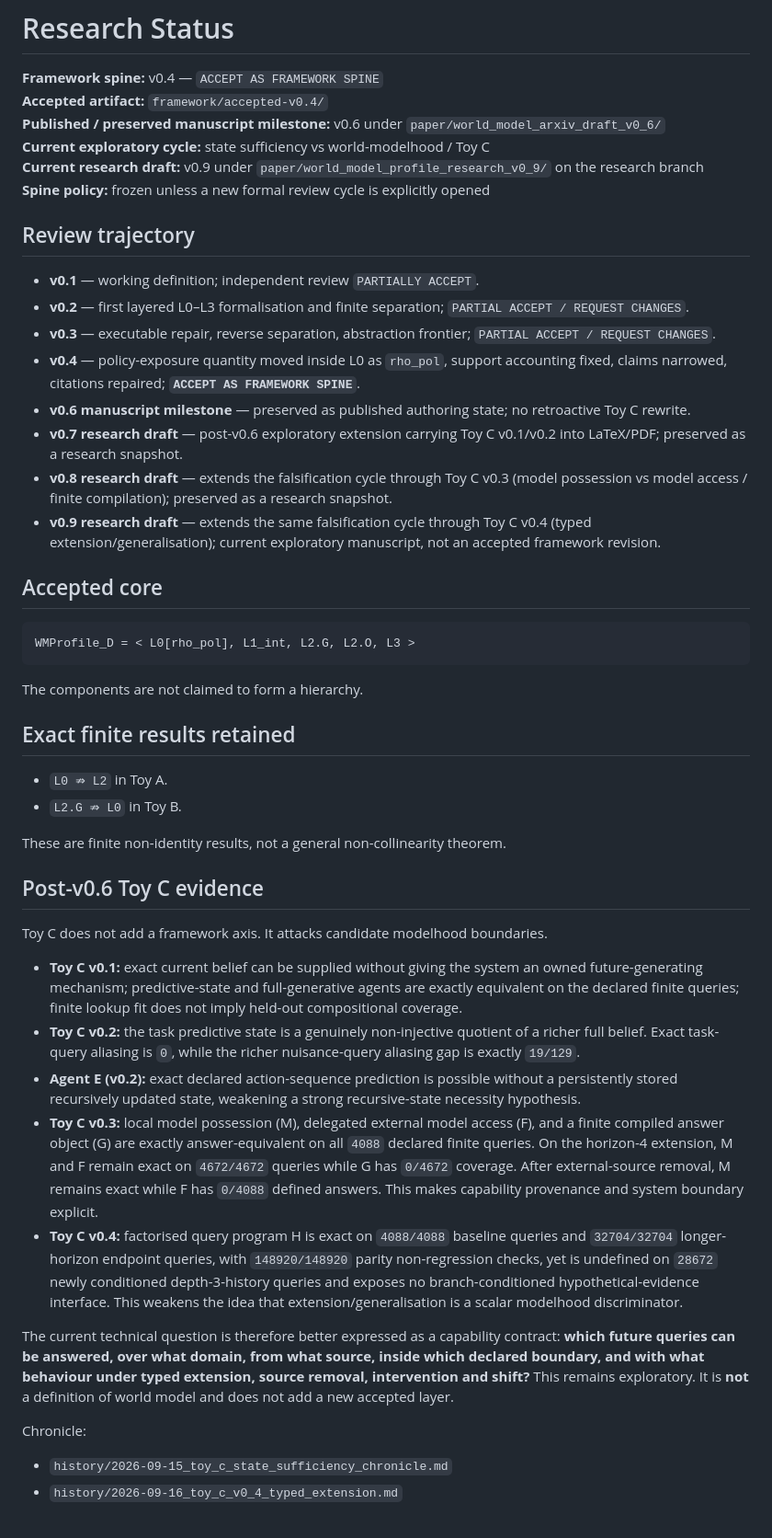
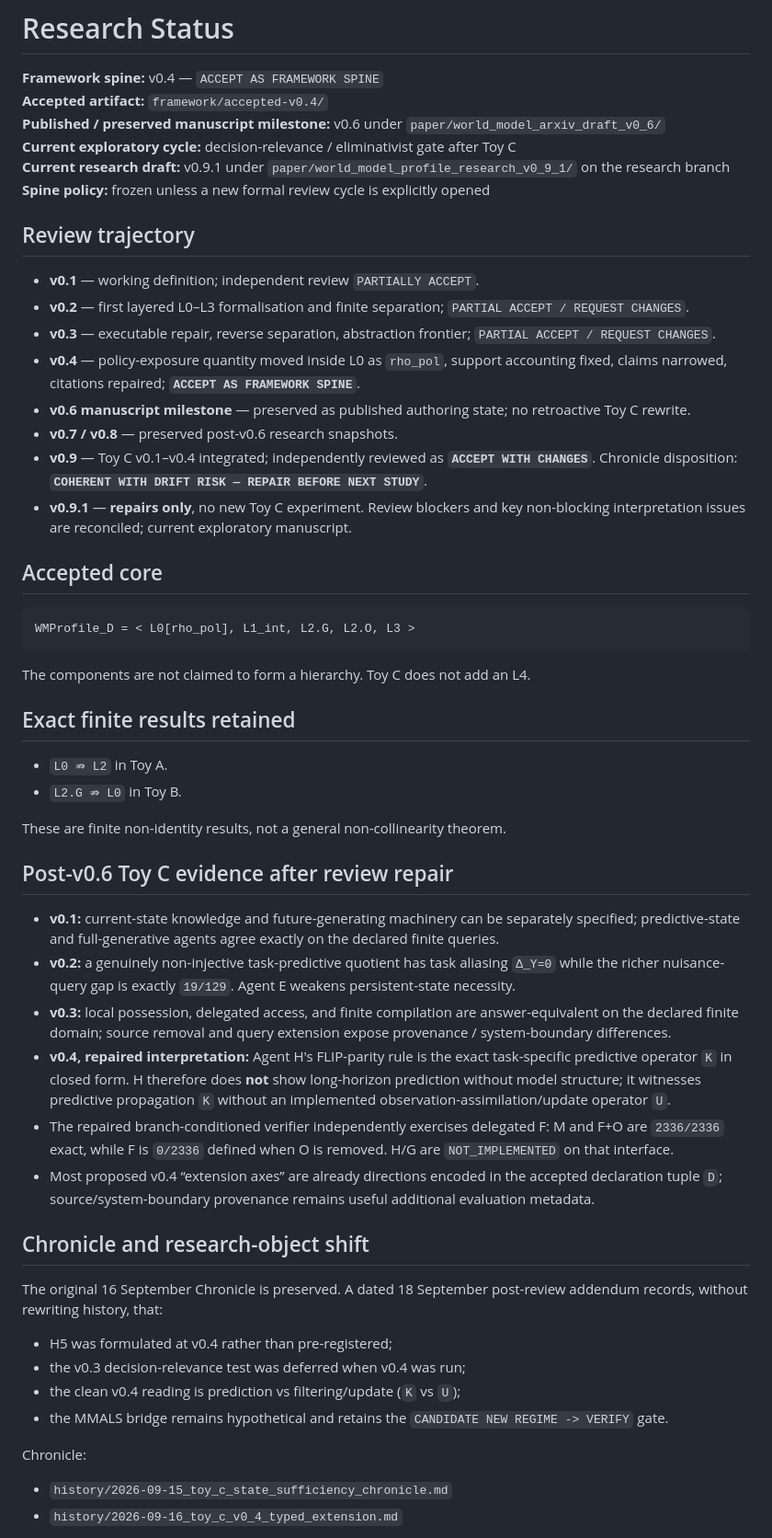
Before and after one commit to gharbonnier78/world-model-profile, a Markdown page: STATUS.md, the part around one of its changes. Shown at 92% size. Rendered like a GitHub page.

Commit message:
status: advance current research draft to v0.9.1 repairs

````diff
--- a/STATUS.md
+++ b/STATUS.md
@@ -3,8 +3,8 @@
 **Framework spine:** v0.4 — `ACCEPT AS FRAMEWORK SPINE`
 **Accepted artifact:** `framework/accepted-v0.4/`
 **Published / preserved manuscript milestone:** v0.6 under `paper/world_model_arxiv_draft_v0_6/`
-**Current exploratory cycle:** state sufficiency vs world-modelhood / Toy C
-**Current research draft:** v0.9 under `paper/world_model_profile_research_v0_9/` on the research branch
+**Current exploratory cycle:** decision-relevance / eliminativist gate after Toy C
+**Current research draft:** v0.9.1 under `paper/world_model_profile_research_v0_9_1/` on the research branch
 **Spine policy:** frozen unless a new formal review cycle is explicitly opened
 
 ## Review trajectory
@@ -14,9 +14,9 @@
 - **v0.3** — executable repair, reverse separation, abstraction frontier; `PARTIAL ACCEPT / REQUEST CHANGES`.
 - **v0.4** — policy-exposure quantity moved inside L0 as `rho_pol`, support accounting fixed, claims narrowed, citations repaired; **`ACCEPT AS FRAMEWORK SPINE`**.
 - **v0.6 manuscript milestone** — preserved as published authoring state; no retroactive Toy C rewrite.
-- **v0.7 research draft** — post-v0.6 exploratory extension carrying Toy C v0.1/v0.2 into LaTeX/PDF; preserved as a research snapshot.
-- **v0.8 research draft** — extends the falsification cycle through Toy C v0.3 (model possession vs model access / finite compilation); preserved as a research snapshot.
-- **v0.9 research draft** — extends the same falsification cycle through Toy C v0.4 (typed extension/generalisation); current exploratory manuscript, not an accepted framework revision.
+- **v0.7 / v0.8** — preserved post-v0.6 research snapshots.
+- **v0.9** — Toy C v0.1–v0.4 integrated; independently reviewed as **`ACCEPT WITH CHANGES`**. Chronicle disposition: **`COHERENT WITH DRIFT RISK — REPAIR BEFORE NEXT STUDY`**.
+- **v0.9.1** — **repairs only**, no new Toy C experiment. Review blockers and key non-blocking interpretation issues are reconciled; current exploratory manuscript.
 
 ## Accepted core
 
@@ -24,7 +24,7 @@
 WMProfile_D = < L0[rho_pol], L1_int, L2.G, L2.O, L3 >
 ```
 
-The components are not claimed to form a hierarchy.
+The components are not claimed to form a hierarchy. Toy C does not add an L4.
 
 ## Exact finite results retained
 
@@ -33,20 +33,25 @@ The components are not claimed to form a hierarchy.
 
 These are finite non-identity results, not a general non-collinearity theorem.
 
-## Post-v0.6 Toy C evidence
+## Post-v0.6 Toy C evidence after review repair
 
-Toy C does not add a framework axis. It attacks candidate modelhood boundaries.
+- **v0.1:** current-state knowledge and future-generating machinery can be separately specified; predictive-state and full-generative agents agree exactly on the declared finite queries.
+- **v0.2:** a genuinely non-injective task-predictive quotient has task aliasing `Δ_Y=0` while the richer nuisance-query gap is exactly `19/129`. Agent E weakens persistent-state necessity.
+- **v0.3:** local possession, delegated access, and finite compilation are answer-equivalent on the declared finite domain; source removal and query extension expose provenance / system-boundary differences.
+- **v0.4, repaired interpretation:** Agent H's FLIP-parity rule is the exact task-specific predictive operator `K` in closed form. H therefore does **not** show long-horizon prediction without model structure; it witnesses predictive propagation `K` without an implemented observation-assimilation/update operator `U`.
+- The repaired branch-conditioned verifier independently exercises delegated F: M and F+O are `2336/2336` exact, while F is `0/2336` defined when O is removed. H/G are `NOT_IMPLEMENTED` on that interface.
+- Most proposed v0.4 “extension axes” are already directions encoded in the accepted declaration tuple `D`; source/system-boundary provenance remains useful additional evaluation metadata.
 
-- **Toy C v0.1:** exact current belief can be supplied without giving the system an owned future-generating mechanism; predictive-state and full-generative agents are exactly equivalent on the declared finite queries; finite lookup fit does not imply held-out compositional coverage.
-- **Toy C v0.2:** the task predictive state is a genuinely non-injective quotient of a richer full belief. Exact task-query aliasing is `0`, while the richer nuisance-query aliasing gap is exactly `19/129`.
-- **Agent E (v0.2):** exact declared action-sequence prediction is possible without a persistently stored recursively updated state, weakening a strong recursive-state necessity hypothesis.
-- **Toy C v0.3:** local model possession (M), delegated external model access (F), and a finite compiled answer object (G) are exactly answer-equivalent on all `4088` declared finite queries. On the horizon-4 extension, M and F remain exact on `4672/4672` queries while G has `0/4672` coverage. After external-source removal, M remains exact while F has `0/4088` defined answers. This makes capability provenance and system boundary explicit.
-- **Toy C v0.4:** factorised query program H is exact on `4088/4088` baseline queries and `32704/32704` longer-horizon endpoint queries, with `148920/148920` parity non-regression checks, yet is undefined on `28672` newly conditioned depth-3-history queries and exposes no branch-conditioned hypothetical-evidence interface. This weakens the idea that extension/generalisation is a scalar modelhood discriminator.
+## Chronicle and research-object shift
 
-The current technical question is therefore better expressed as a capability contract: **which future queries can be answered, over what domain, from what source, inside which declared boundary, and with what behaviour under typed extension, source removal, intervention and shift?** This remains exploratory. It is **not** a definition of world model and does not add a new accepted layer.
+The original 16 September Chronicle is preserved. A dated 18 September post-review addendum records, without rewriting history, that:
+
+- H5 was formulated at v0.4 rather than pre-registered;
+- the v0.3 decision-relevance test was deferred when v0.4 was run;
+- the clean v0.4 reading is prediction vs filtering/update (`K` vs `U`);
+- the MMALS bridge remains hypothetical and retains the `CANDIDATE NEW REGIME -> VERIFY` gate.
 
 Chronicle:
-
 - `history/2026-09-15_toy_c_state_sufficiency_chronicle.md`
 - `history/2026-09-16_toy_c_v0_4_typed_extension.md`
 
````
Also changed, not shown: other parts of STATUS.md (+13 -1 lines).
